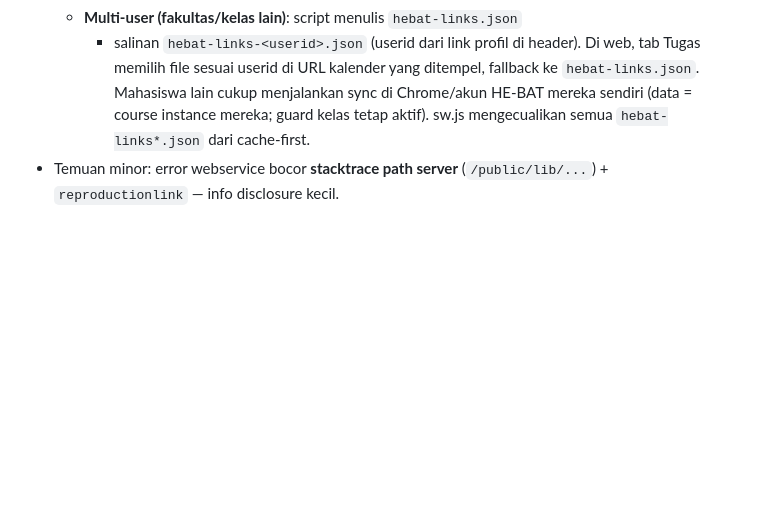
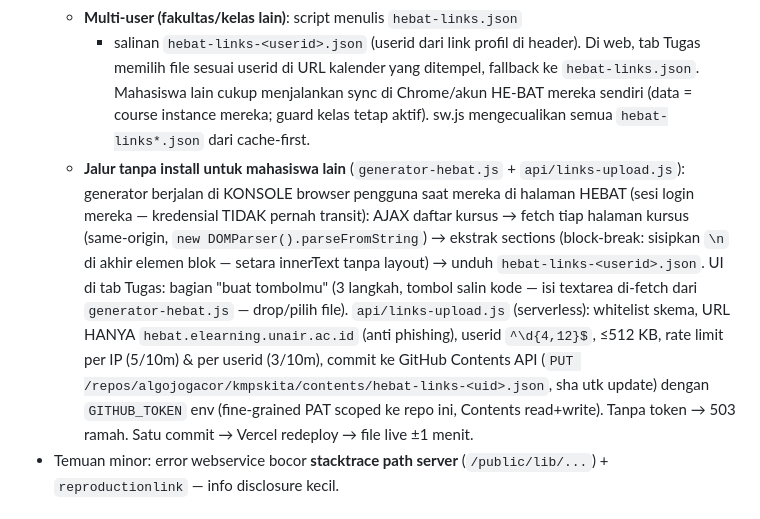
Before and after one commit to algojogacor/kmpskita, a Markdown page: CATATAN-LENGKAP.md, the part around the change. Rendered like a GitHub page; blank space fills up the shorter version.

Commit message:
docs: jalur tombol tanpa install (generator + upload)

```diff
--- a/CATATAN-LENGKAP.md
+++ b/CATATAN-LENGKAP.md
@@ -228,6 +228,22 @@ POST /auth/reset-password   (header: Authorization: Bearer <JWT>)
     sync di Chrome/akun HE-BAT mereka sendiri (data = course instance mereka;
     guard kelas tetap aktif). sw.js mengecualikan semua `hebat-links*.json`
     dari cache-first.
+  - **Jalur tanpa install untuk mahasiswa lain** (`generator-hebat.js` +
+    `api/links-upload.js`): generator berjalan di KONSOLE browser pengguna
+    saat mereka di halaman HEBAT (sesi login mereka — kredensial TIDAK pernah
+    transit): AJAX daftar kursus → fetch tiap halaman kursus (same-origin,
+    `new DOMParser().parseFromString`) → ekstrak sections (block-break:
+    sisipkan `\n` di akhir elemen blok — setara innerText tanpa layout) →
+    unduh `hebat-links-<userid>.json`. UI di tab Tugas: bagian "buat
+    tombolmu" (3 langkah, tombol salin kode — isi textarea di-fetch dari
+    `generator-hebat.js` — drop/pilih file). `api/links-upload.js`
+    (serverless): whitelist skema, URL HANYA `hebat.elearning.unair.ac.id`
+    (anti phishing), userid `^\d{4,12}$`, ≤512 KB, rate limit per IP (5/10m)
+    & per userid (3/10m), commit ke GitHub Contents API
+    (`PUT /repos/algojogacor/kmpskita/contents/hebat-links-<uid>.json`,
+    sha utk update) dengan `GITHUB_TOKEN` env (fine-grained PAT scoped ke
+    repo ini, Contents read+write). Tanpa token → 503 ramah. Satu commit →
+    Vercel redeploy → file live ±1 menit.
 - Temuan minor: error webservice bocor **stacktrace path server**
   (`/public/lib/...`) + `reproductionlink` — info disclosure kecil.
 
```
Also changed, not shown: PANDUAN-PENGGUNA.md (+18 -4 lines).
